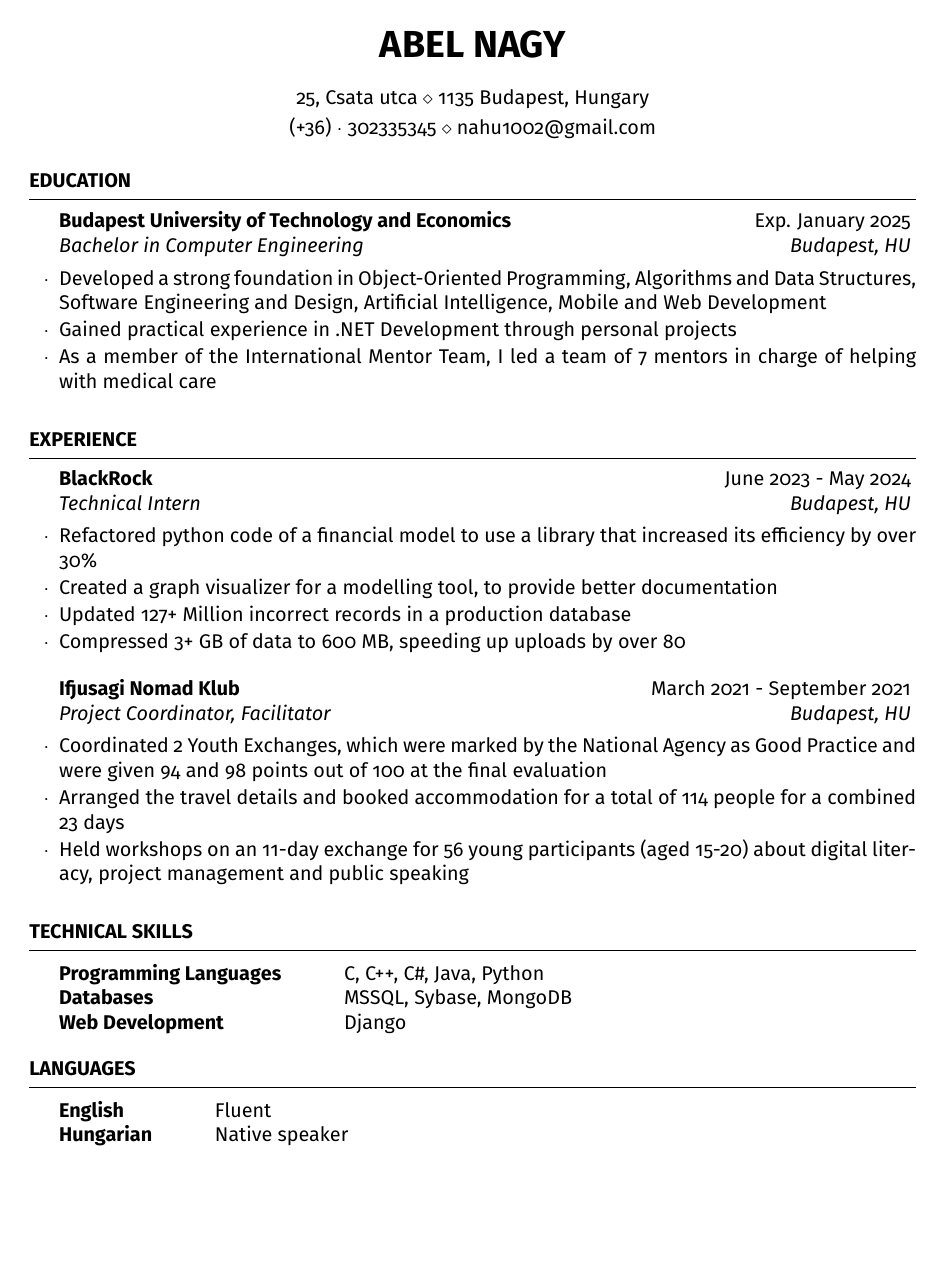
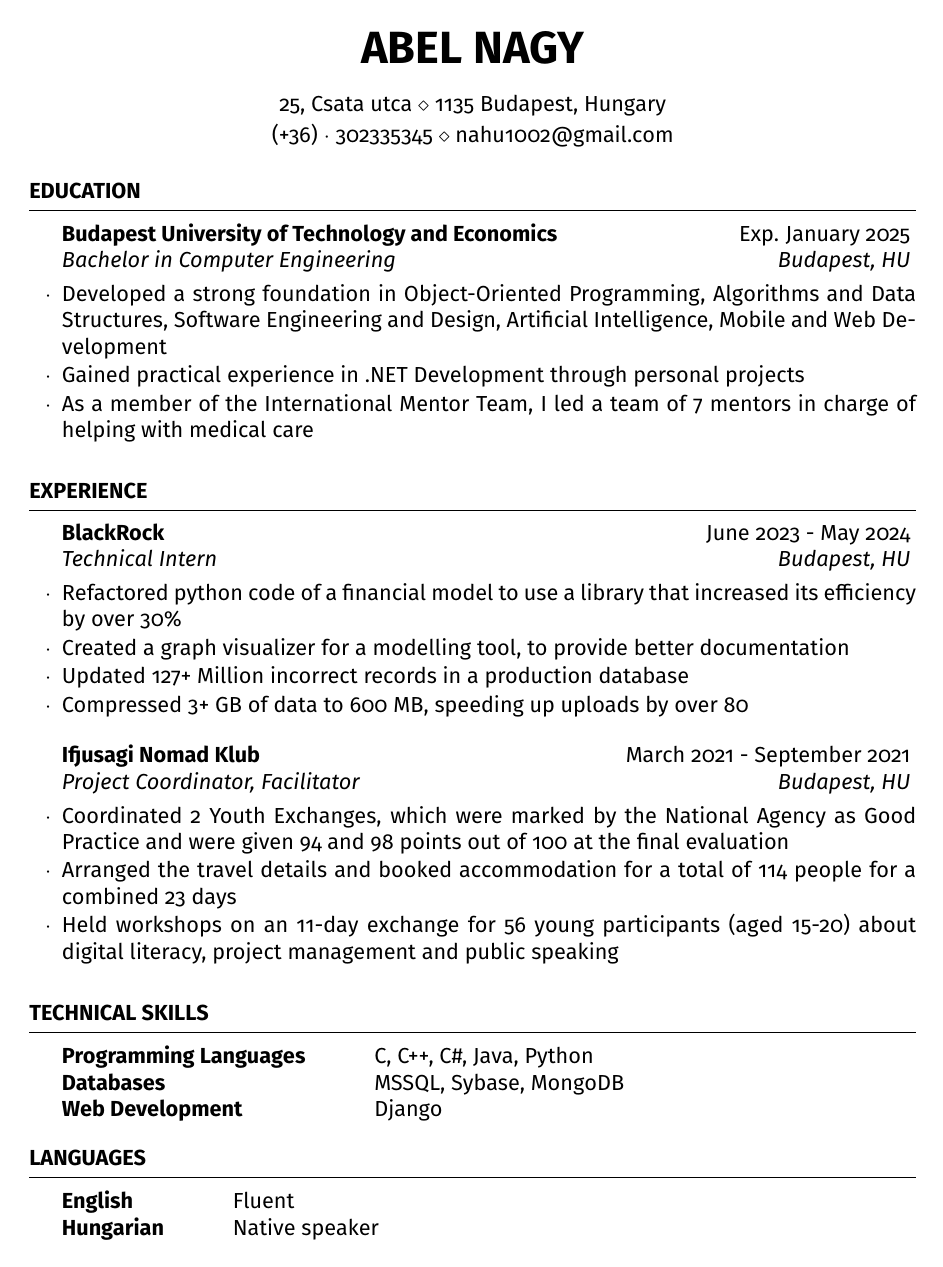
Before and after one commit to nahu02/CV, a LaTeX CV (abel-resume.tex, which reads resume.cls): the whole page. Compiled offline with pdfLaTeX.

Commit message:
increase font size

```diff
--- a/abel-resume.tex
+++ b/abel-resume.tex
@@ -23,7 +23,7 @@
 
 \documentclass[
 	a4paper, % Uncomment for A4 paper size (default is US letter)
-	11pt, % Default font size, can use 10pt, 11pt or 12pt
+	12pt, % Default font size is 11, can use 10pt, 11pt or 12pt
 ]{resume} % Use the resume class
 
 \usepackage[sfdefault]{FiraSans} % Use the Fira Sans font
--- a/resume.cls
+++ b/resume.cls
@@ -96,7 +96,7 @@
 % \printname is used to output the user's name in a large size
 \newcommand{\printname}{
 	\begingroup
-		\hfil{\MakeUppercase{\huge\bfseries\name}}\hfil % Style and output the user's name
+		\hfil{\MakeUppercase{\Huge\bfseries\name}}\hfil % Style and output the user's name
 		\bigskip\break % Vertical whitespace below name
 	\endgroup
 }
```
